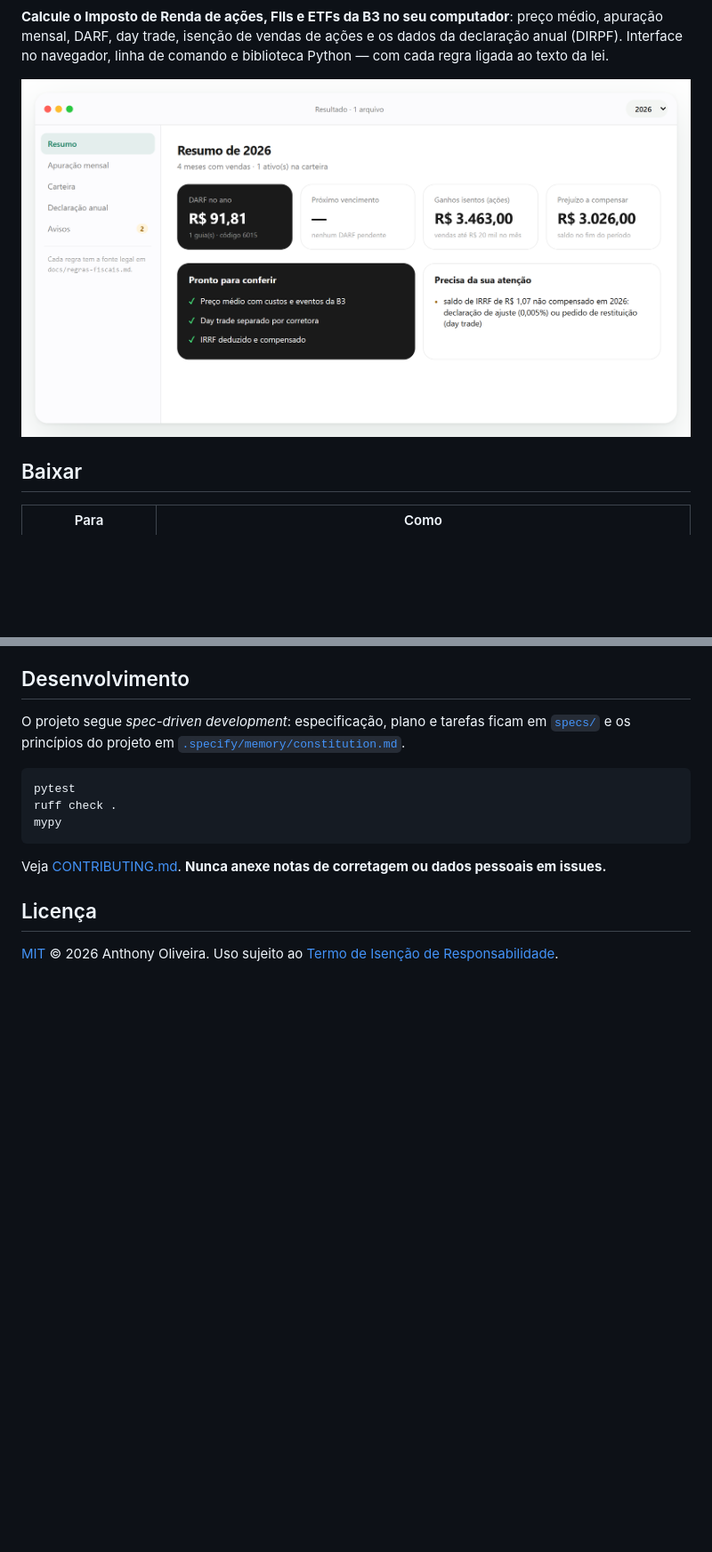
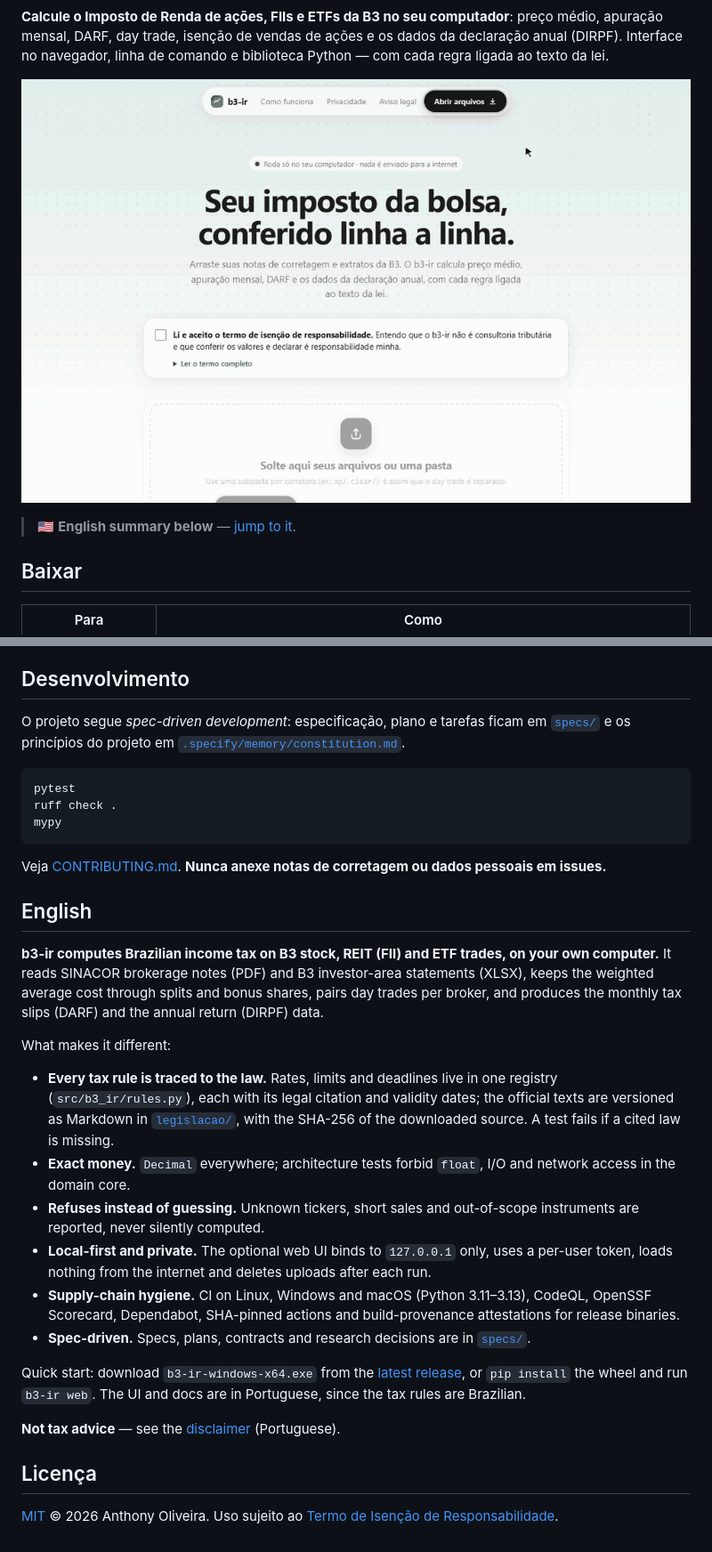
Before and after one commit to StaffeToxic/b3-ir, a Markdown page: README.md, 2 parts joined by grey strips. Shown at 89% size. Drawn GitHub-style; pictures changed too: docs/img/demo.gif (added); blank space fills up the shorter version.

Commit message:
docs: add demo GIF, social preview image and English summary to README

```diff
--- a/README.md
+++ b/README.md
@@ -12,7 +12,9 @@ preço médio, apuração mensal, DARF, day trade, isenção de vendas de açõe
 dados da declaração anual (DIRPF). Interface no navegador, linha de comando e
 biblioteca Python — com cada regra ligada ao texto da lei.
 
-![Resultado no b3-ir: DARF do ano, isentos, prejuízo a compensar e pendências](docs/img/interface-resultado.png)
+![b3-ir em uso: aceite do termo, dados de exemplo, resumo, apuração mensal e declaração anual](docs/img/demo.gif)
+
+> 🇺🇸 **English summary below** — [jump to it](#english).
 
 ## Baixar
 
@@ -191,6 +195,39 @@ mypy
 Veja [CONTRIBUTING.md](CONTRIBUTING.md). **Nunca anexe notas de corretagem ou
 dados pessoais em issues.**
 
+## English
+
+**b3-ir computes Brazilian income tax on B3 stock, REIT (FII) and ETF trades, on
+your own computer.** It reads SINACOR brokerage notes (PDF) and B3 investor-area
+statements (XLSX), keeps the weighted average cost through splits and bonus
+shares, pairs day trades per broker, and produces the monthly tax slips (DARF) and
+the annual return (DIRPF) data.
+
+What makes it different:
+
+- **Every tax rule is traced to the law.** Rates, limits and deadlines live in one
+  registry (`src/b3_ir/rules.py`), each with its legal citation and validity dates;
+  the official texts are versioned as Markdown in [`legislacao/`](legislacao/), with
+  the SHA-256 of the downloaded source. A test fails if a cited law is missing.
+- **Exact money.** `Decimal` everywhere; architecture tests forbid `float`, I/O and
+  network access in the domain core.
+- **Refuses instead of guessing.** Unknown tickers, short sales and out-of-scope
+  instruments are reported, never silently computed.
+- **Local-first and private.** The optional web UI binds to `127.0.0.1` only, uses a
+  per-user token, loads nothing from the internet and deletes uploads after each run.
+- **Supply-chain hygiene.** CI on Linux, Windows and macOS (Python 3.11–3.13),
+  CodeQL, OpenSSF Scorecard, Dependabot, SHA-pinned actions and build-provenance
+  attestations for release binaries.
+- **Spec-driven.** Specs, plans, contracts and research decisions are in
+  [`specs/`](specs/).
+
+Quick start: download `b3-ir-windows-x64.exe` from the
+[latest release](https://github.com/StaffeToxic/b3-ir/releases/latest), or
+`pip install` the wheel and run `b3-ir web`. The UI and docs are in Portuguese,
+since the tax rules are Brazilian.
+
+**Not tax advice** — see the [disclaimer](DISCLAIMER.md) (Portuguese).
+
 ## Licença
 
 [MIT](LICENSE) © 2026 Anthony Oliveira. Uso sujeito ao
```
Also changed, not shown: other parts of README.md (+2 -0 lines), docs/img/social-preview.png (added).
